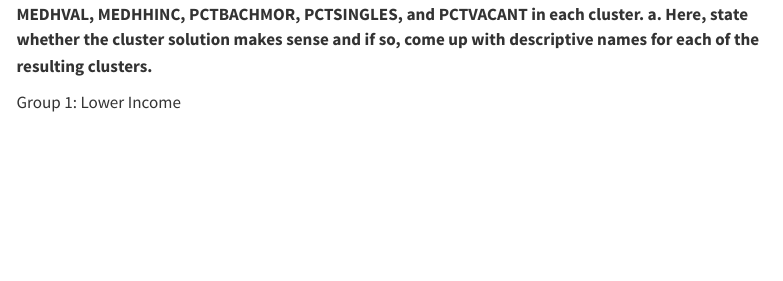
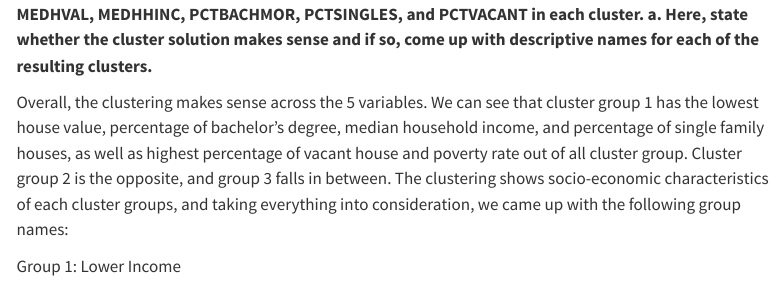
Before and after one commit to nlebovits/musa-500-hmwk-5, a Quarto document (musa-500-hmwk-5.qmd): the page in a window 1100 px wide, from 3950 px down. Rendered offline with R 4.5, knitr and Pandoc in place of Quarto, with nearby package versions; some code elsewhere in the file could not run offline; menus at the side of the page are left out.

Commit message:
Update musa-500-hmwk-5.qmd

```diff
--- a/musa-500-hmwk-5.qmd
+++ b/musa-500-hmwk-5.qmd
@@ -135,3 +135,4 @@ table %>%
 
 **Present and describe the table produced by the aggregate command showing the mean values of the MEDHVAL, MEDHHINC, PCTBACHMOR, PCTSINGLES, and PCTVACANT in each cluster.** **a. Here, state whether the cluster solution makes sense and if so, come up with descriptive names for each of the resulting clusters.**
 
+Overall, the clustering makes sense across the 5 variables. We can see that cluster group 1 has the lowest house value, percentage of bachelor's degree, median household income, and percentage of single family houses, as well as highest percentage of vacant house and poverty rate out of all cluster group. Cluster group 2 is the opposite, and group 3 falls in between. The clustering shows socio-economic characteristics of each cluster groups, and taking everything into consideration, we came up with the following group names:
```
Also changed, not shown: musa-500-hmwk-5.qmd (3 more changed lines).
